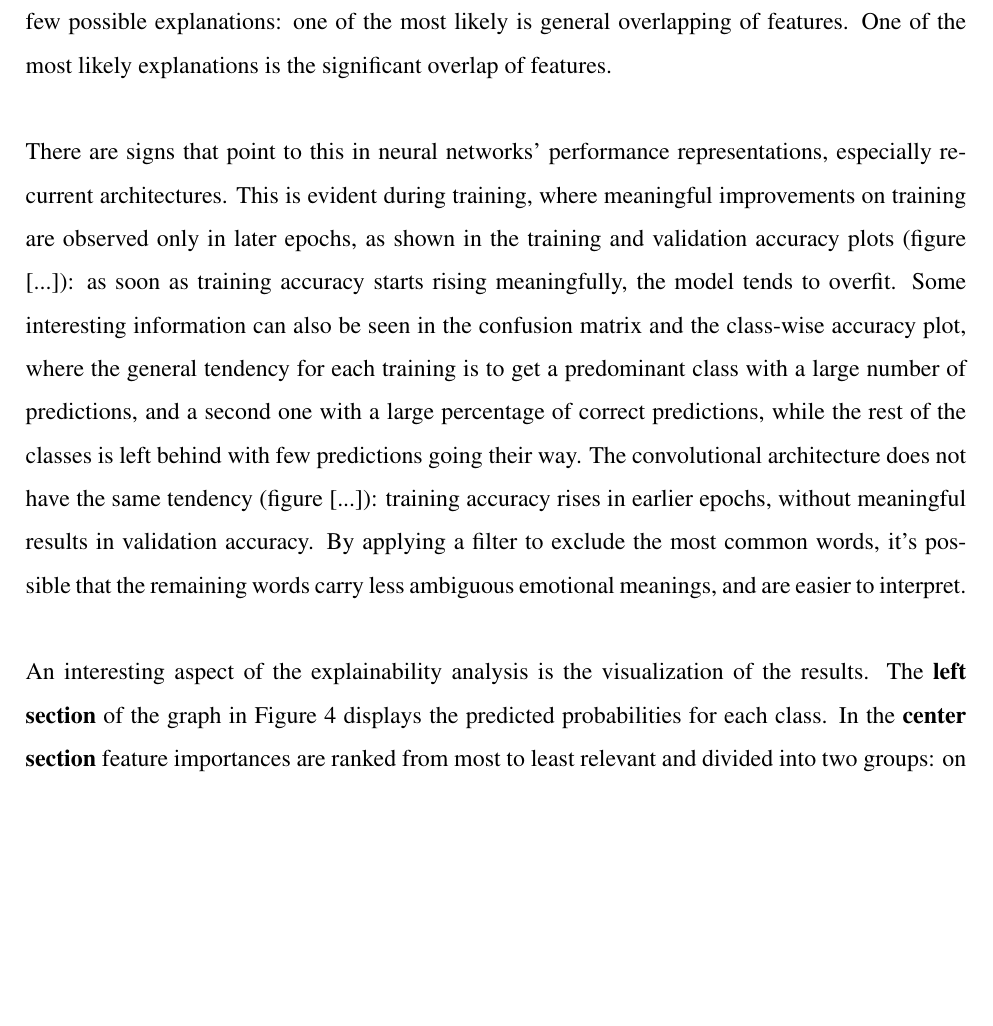
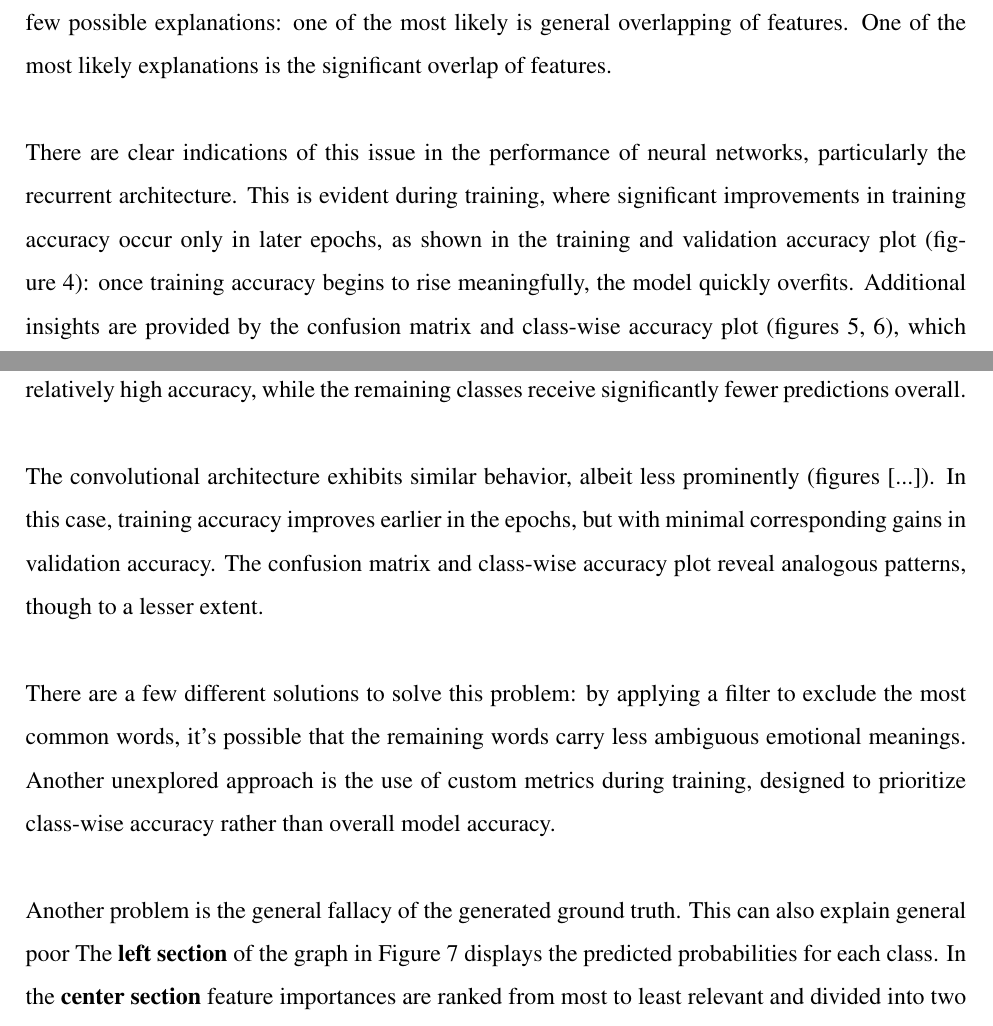
Before and after one commit to ChefBB/TA_project, a LaTeX document (report/Relazione.tex, which reads report/discussion.tex): part of page 10 of 13 before the commit and two parts of pages 11 and 12 of 14 after it, the two joined at a grey line, cut so that both start at the same text, the shorter picture padded with empty space. Compiled offline with pdfLaTeX.

Commit message:
discussion updates

```diff
--- a/report/discussion.tex
+++ b/report/discussion.tex
@@ -5,24 +5,31 @@ uncertainty in the models. This has a few possible explanations:
 one of the most likely is general overlapping of features. One of the most likely
 explanations is the significant overlap of features.\\
 
-There are signs that point to this in neural networks' performance representations,
-especially recurrent architectures.
-This is evident during training, where meaningful improvements on training are
-observed only in later epochs, as shown in the training and validation accuracy
-plots (figure [...]): as soon as training accuracy starts rising meaningfully,
-the model tends to overfit. Some interesting information can also be seen in
-the confusion matrix and the class-wise accuracy plot, where the general tendency
-for each training is to get a predominant class with a large number of predictions,
-and a second one with a large percentage of correct predictions, while the rest of
-the classes is left behind with few predictions going their way.
-The convolutional architecture does not have the same tendency (figure [...]):
-training accuracy rises in earlier epochs, without meaningful results in validation
-accuracy.
-By applying a filter to exclude the most common words, it's possible that the
-remaining words carry less ambiguous emotional meanings, and are easier to interpret.\\
-% TODO quote figures
+There are clear indications of this issue in the performance of neural networks,
+particularly the recurrent architecture. This is evident during training, where
+significant improvements in training accuracy occur only in later epochs, as shown
+in the training and validation accuracy plot (figure~\ref{fig:cnn_train_val_acc}):
+once training accuracy begins to rise meaningfully, the model quickly overfits.
+Additional insights are provided by the confusion matrix and class-wise accuracy
+plot (figures~\ref{fig:cnn_classacc},~\ref{fig:cnn_confmatr}), which consistently
+show a dominant class with a high number of predictions and a secondary class
+with relatively high accuracy, while the remaining classes receive significantly
+fewer predictions overall.\\
 
-An interesting aspect of the explainability analysis is the visualization of the results.
+The convolutional architecture exhibits similar behavior, albeit less prominently
+(figures [...]). In this case, training accuracy improves earlier in the epochs,
+but with minimal corresponding gains in validation accuracy.
+The confusion matrix and class-wise accuracy plot reveal analogous patterns, though
+to a lesser extent.\\
+
+There are a few different solutions to solve this problem: by applying a filter to
+exclude the most common words, it's possible that the remaining words carry less ambiguous emotional meanings.
+Another unexplored approach is the use of custom metrics during training, designed
+to prioritize class-wise accuracy rather than overall model accuracy.\\
+
+% \section*{Explainability analysis}
+Another problem is the general fallacy of the generated ground truth. This can
+also explain general poor
 The \textbf{left section} of the graph in Figure~\ref{fig:expl} displays the predicted probabilities for each class. In the \textbf{center section}
 feature importances are ranked from most to least relevant and divided into two groups: on the right
 features with a positive influence on the predicted label; on the left, those with a negative influence that suggest the model should consider other classes.
```
Also changed, not shown: report/results.tex (+21 -2 lines), report/Relazione.pdf, report/pictures/cnn_accuracy.png (added), report/pictures/cnn_class_accuracy.png (added), report/pictures/cnn_confusion_matrix.png (added), 6 other files.
